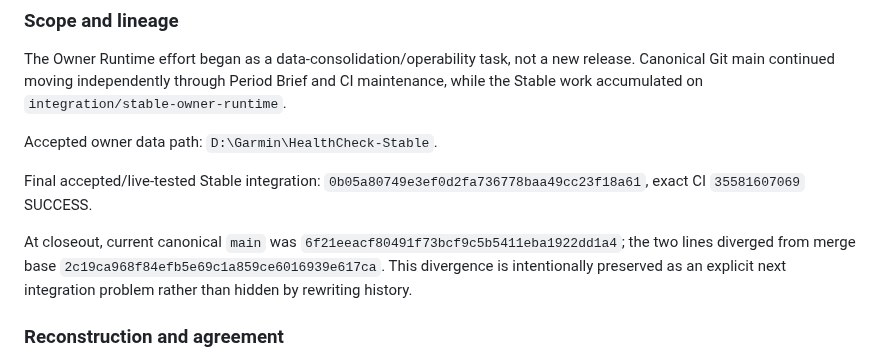
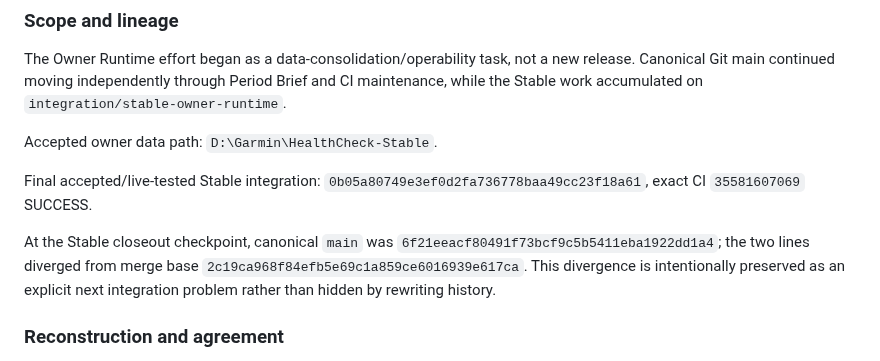
Before and after one commit to LTstripes/Health-Check, a Markdown page: docs/EXECUTION_HISTORY.md, the part around the change. Rendered like a GitHub page.

Commit message:
docs: clarify historical main checkpoint

```diff
--- a/docs/EXECUTION_HISTORY.md
+++ b/docs/EXECUTION_HISTORY.md
@@ -279,7 +279,7 @@ Accepted owner data path: `D:\Garmin\HealthCheck-Stable`.
 
 Final accepted/live-tested Stable integration: `0b05a80749e3ef0d2fa736778baa49cc23f18a61`, exact CI `35581607069` SUCCESS.
 
-At closeout, current canonical `main` was `6f21eeacf80491f73bcf9c5b5411eba1922dd1a4`; the two lines diverged from merge base `2c19ca968f84efb5e69c1a859ce6016939e617ca`. This divergence is intentionally preserved as an explicit next integration problem rather than hidden by rewriting history.
+At the Stable closeout checkpoint, canonical `main` was `6f21eeacf80491f73bcf9c5b5411eba1922dd1a4`; the two lines diverged from merge base `2c19ca968f84efb5e69c1a859ce6016939e617ca`. This divergence is intentionally preserved as an explicit next integration problem rather than hidden by rewriting history.
 
 ### Reconstruction and agreement
 
```
